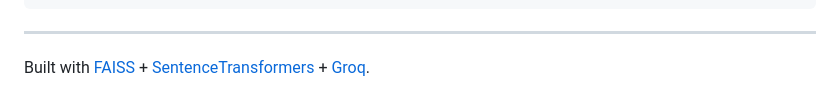
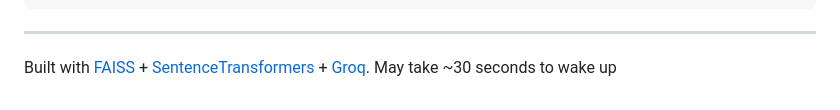
Before and after one commit to Priyanka777444/chat-with-pdf, a Markdown page: README.md, the part around the change. GitHub-like rendering.

```diff
--- a/README.md
+++ b/README.md
@@ -159,3 +159,4 @@ chat-with-pdf/
 ---
 
 Built with [FAISS](https://github.com/facebookresearch/faiss) + [SentenceTransformers](https://www.sbert.net/) + [Groq](https://groq.com/).
+May take ~30 seconds to wake up
```
